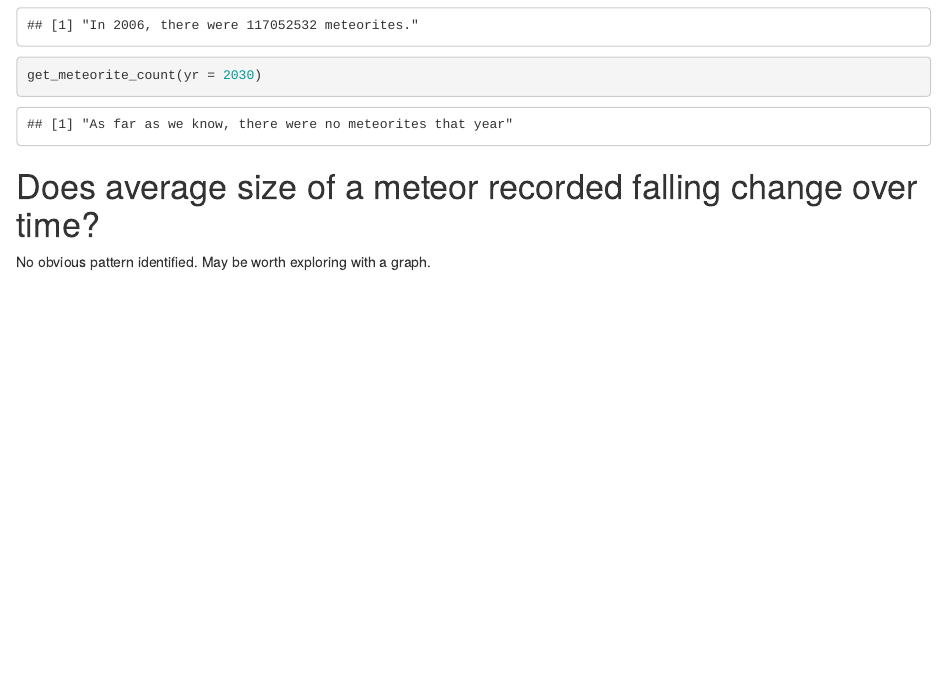
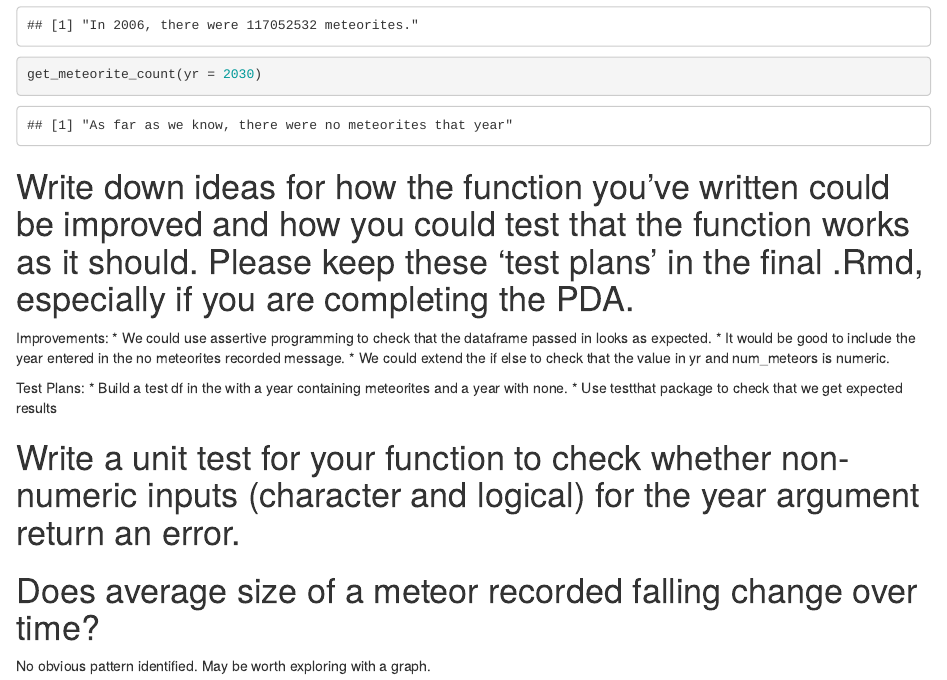
Before and after one commit to laurenausoleil/meteorite_analysis, an R Markdown document (code/analysis.Rmd): the page in a window 1100 px wide, from 3860 px down before the commit and from 4270 px down after it, so that both start at the same text. Rendered offline with R 4.5, knitr and Pandoc, with nearby package versions.

Commit message:
complete Q6

````diff
--- a/code/analysis.Rmd
+++ b/code/analysis.Rmd
@@ -96,6 +97,24 @@ get_meteorite_count(yr = 2030)
 
 
 ```
+
+# Write down ideas for how the function you've written could be improved and how you could test that the function works as it should. Please keep these 'test plans' in the final .Rmd, especially if you are completing the PDA.
+
+Improvements:
+* We could use assertive programming to check that the dataframe passed in looks as expected.
+* It would be good to include the year entered in the no meteorites recorded message.
+* We could extend the if else to check that the value in yr and num_meteors is numeric.
+
+Test Plans:
+* Build a test df in the with a year containing meteorites and a year with none.
+* Use testthat package to check that we get expected results
+
+# Write a unit test for your function to check whether non-numeric inputs (character and logical) for the year argument return an error.
+
+```{r}
+
+```
+
 
 
 # Does average size of a meteor recorded falling change over time?
````
Also changed, not shown: code/analysis.Rmd (1 more changed lines).
